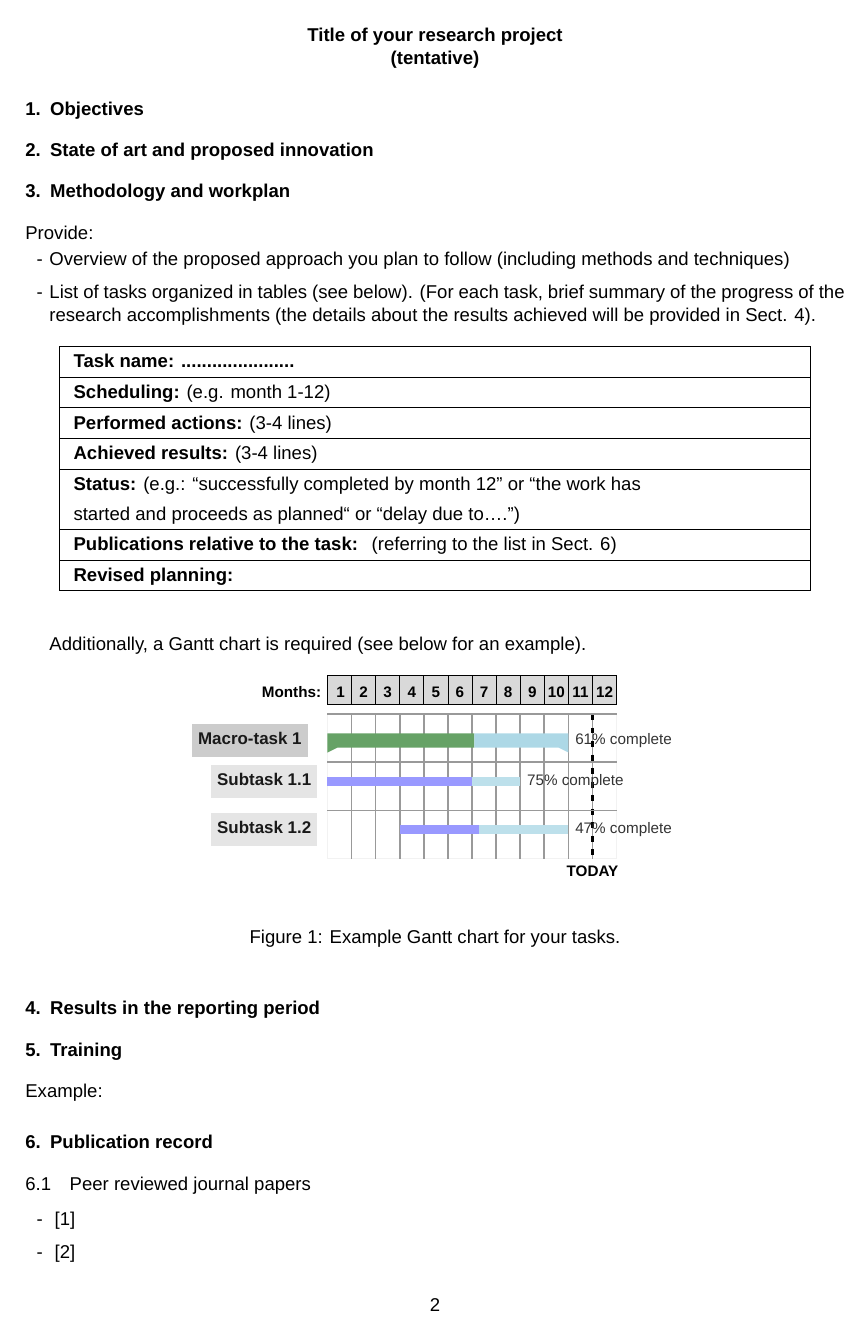
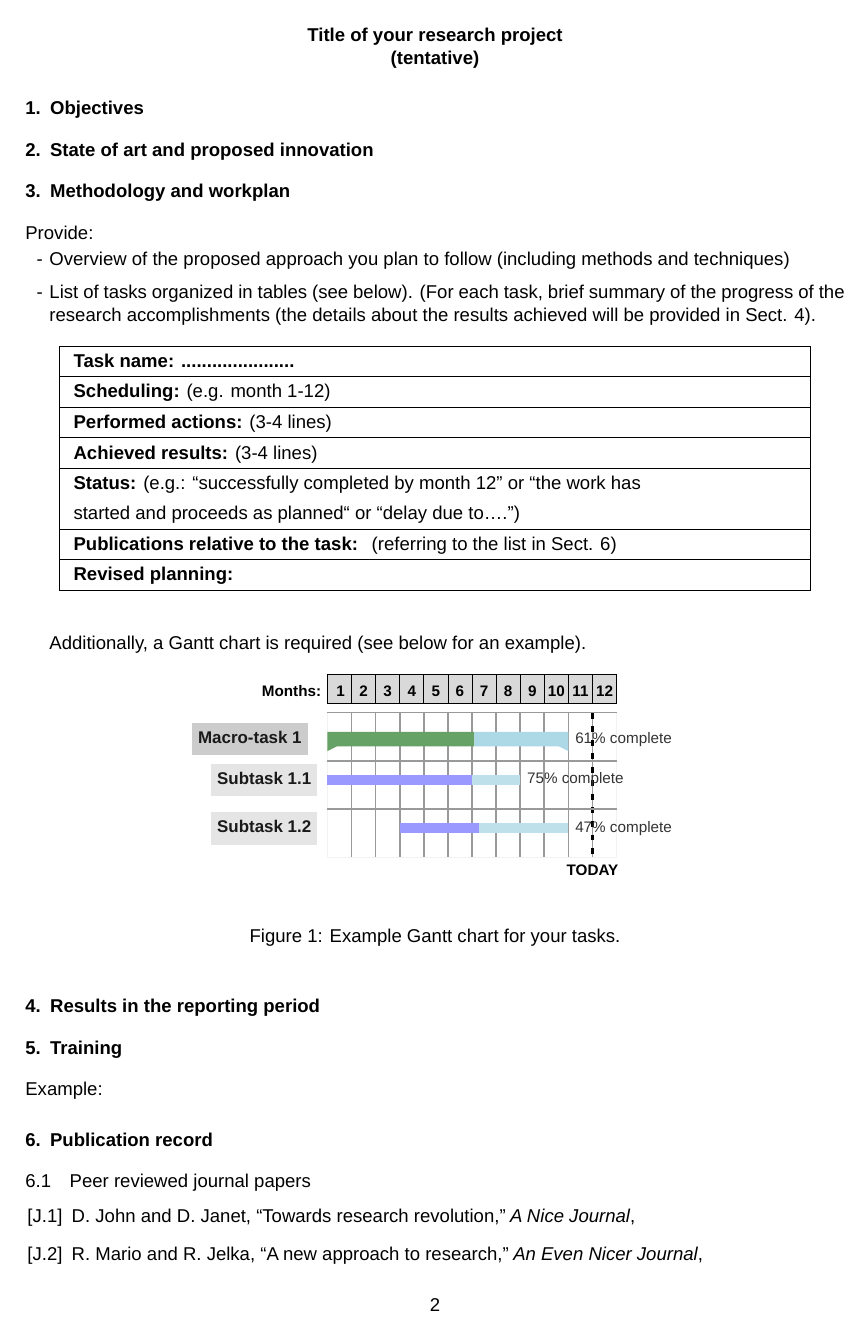
Before and after one commit to AndrePatri/PhDBiorobReportTemplate, a LaTeX document (phd_biorob_report_template.tex, which reads 00-imports.tex, 06-pub.tex): page 2 of 4. Compiled offline with LuaLaTeX; a missing font is replaced by an installed copy or a similar font.

Commit message:
added separate import file, command for list of full citations and updated template preview
Signed-off-by: Andrea Patrizi <andreapatrizi1b6e6@gmail.com>

```diff
--- /dev/null
+++ b/00-imports.tex
@@ -0,0 +1,62 @@
+\usepackage[margin=2cm]{geometry}
+
+\usepackage{url}
+%\usepackage{cite}
+\usepackage[backend=bibtex, style=ieee, maxbibnames=99]{biblatex}
+\addbibresource{refs/refs.bib}
+%With the dontbib category the entries added with \fullcite will not be considered by the \printbibliography
+\DeclareBibliographyCategory{dontbib}
+\addtocategory{dontbib}{TPO, TPO2, TPO3}
+\preto\fullcite{\AtNextCite{\defcounter{maxnames}{99}}}
+\usepackage{xcolor}
+\usepackage{tabularx}
+\usepackage{siunitx}
+\usepackage{setspace}
+\setstretch{1.0}
+\usepackage{titlesec}
+\usepackage{enumitem}
+\setlist[itemize]{itemsep=4pt,parsep=2pt,topsep=2pt,leftmargin=0.5cm,labelsep=4pt}
+
+% setting Arial font
+\usepackage{fontspec}
+\usepackage{fontspec-luatex}
+\setmainfont{Arial}
+% for Gantt charts
+\usepackage{pgfgantt}
+
+\usepackage{cleveref}
+
+% colors
+\definecolor{barblue}{RGB}{153,204,254}
+\definecolor{groupblue}{RGB}{51,102,254}
+\definecolor{linkred}{RGB}{165,0,33}
+\definecolor{linkgreen}{RGB}{20,182,117}
+\definecolor{linkorange}{RGB}{205,134,41}
+\definecolor{green}{RGB}{0, 128, 0}
+\definecolor{red}{RGB}{255, 0, 0}
+\definecolor{lightblue}{RGB}{173, 216, 230}
+\definecolor{mydarkblue}{RGB}{0, 0, 139}
+\definecolor{mydarkgreen}{RGB}{0, 100, 0}
+\definecolor{mylightgreen}{RGB}{56, 93, 75}
+\setganttlinklabel{s-s}{START-TO-START}
+\setganttlinklabel{f-s}{FINISH-TO-START}
+\setganttlinklabel{f-f}{FINISH-TO-FINISH}
+\sffamily
+
+\usepackage{array}
+\newcolumntype{P}[1]{>{\raggedright\arraybackslash}p{#1}}
+\usepackage{multirow}
+\usepackage{pifont}
+\usepackage{wasysym}
+\usepackage{pstricks}
+\usepackage{wasysym}
+
+\usepackage{etoolbox} % for \forcsvlist
+% for list of full citations
+\newcommand{\fullcitelist}[2]{%
+	\begin{enumerate}[label={[#1.\arabic*]}]
+		\forcsvlist{\item \fullcite}{#2}
+	\end{enumerate}%
+}
+
+\usepackage{etoolbox} % for \forcsvlist
--- a/06-pub.tex
+++ b/06-pub.tex
@@ -1,2 +1,3 @@
 \section{Publication record}
 \subsection{Peer reviewed journal papers}
+\fullcitelist{J}{dummy_journal1,dummy_journal2}
@@ -7,5 +4,3 @@
 \subsection{Peer-reviewed conference proceedings}
-\begin{itemize}
-	\item[-] \cite{dummy_conference1}
-\end{itemize}
+\fullcitelist{C}{dummy_conference1}
 \subsection{Book-chapters}
--- a/phd_biorob_report_template.tex
+++ b/phd_biorob_report_template.tex
@@ -5,55 +5,8 @@
 
 \documentclass[11pt,a4paper]{article}
 
-%%%%%%%%%%%%%%%%%%%%  packages and definitions %%%%%%%%%%%%%%%%%%%%%%%%%
-
-\usepackage[margin=2cm]{geometry}
-
-\usepackage{url}
-\usepackage{cite}
-\usepackage{xcolor}
-\usepackage{tabularx}
-\usepackage{siunitx}
-\usepackage{setspace}
-\setstretch{1.0}
-\usepackage{titlesec}
-\usepackage{enumitem}
-\setlist[itemize]{itemsep=4pt,parsep=2pt,topsep=2pt,leftmargin=0.5cm,labelsep=4pt}
-
-% setting Arial font
-\usepackage{fontspec}
-\usepackage{fontspec-luatex}
-\setmainfont{Arial}
-% for Gantt charts
-\usepackage{pgfgantt}
-
-\usepackage{cleveref}
-
-% colors
-\definecolor{barblue}{RGB}{153,204,254}
-\definecolor{groupblue}{RGB}{51,102,254}
-\definecolor{linkred}{RGB}{165,0,33}
-\definecolor{linkgreen}{RGB}{20,182,117}
-\definecolor{linkorange}{RGB}{205,134,41}
-\definecolor{green}{RGB}{0, 128, 0}
-\definecolor{red}{RGB}{255, 0, 0}
-\definecolor{lightblue}{RGB}{173, 216, 230}
-\definecolor{mydarkblue}{RGB}{0, 0, 139}
-\definecolor{mydarkgreen}{RGB}{0, 100, 0}
-\definecolor{mylightgreen}{RGB}{56, 93, 75}
-\setganttlinklabel{s-s}{START-TO-START}
-\setganttlinklabel{f-s}{FINISH-TO-START}
-\setganttlinklabel{f-f}{FINISH-TO-FINISH}
-\sffamily
-
-\usepackage{array}
-\newcolumntype{P}[1]{>{\raggedright\arraybackslash}p{#1}}
-\usepackage{multirow}
-\usepackage{pifont}
-\usepackage{wasysym}
-\usepackage{pstricks}
-\usepackage{wasysym}
-
+% packages
+\input{00-imports}
 \author{Your Name}
 \title{Bioengineering and Robotics PhD annual report template}
 
```
Also changed, not shown: imports.tex (added, +52 -0 lines), docs/example_empty/phd_biorob_report_template_example.pdf, 06-pub.tex (8 more changed lines), phd_biorob_report_template.tex (5 more changed lines).
